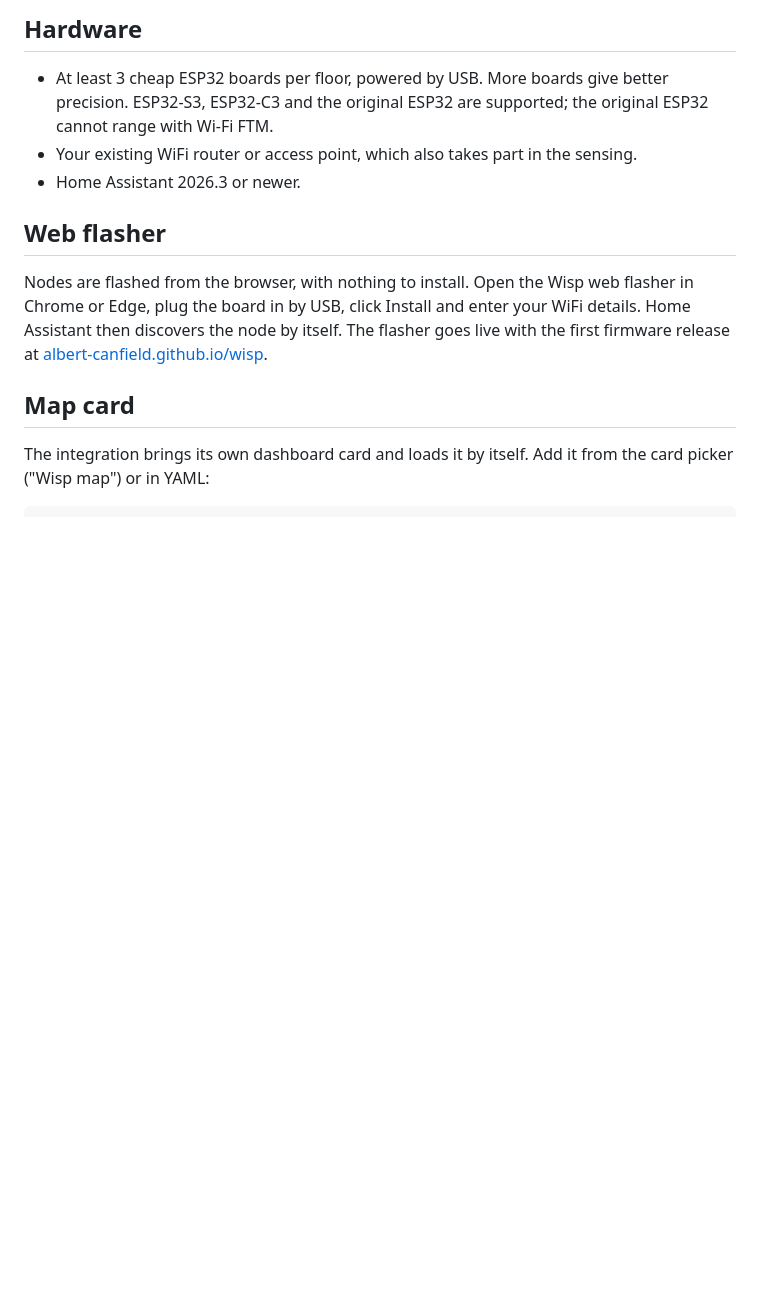
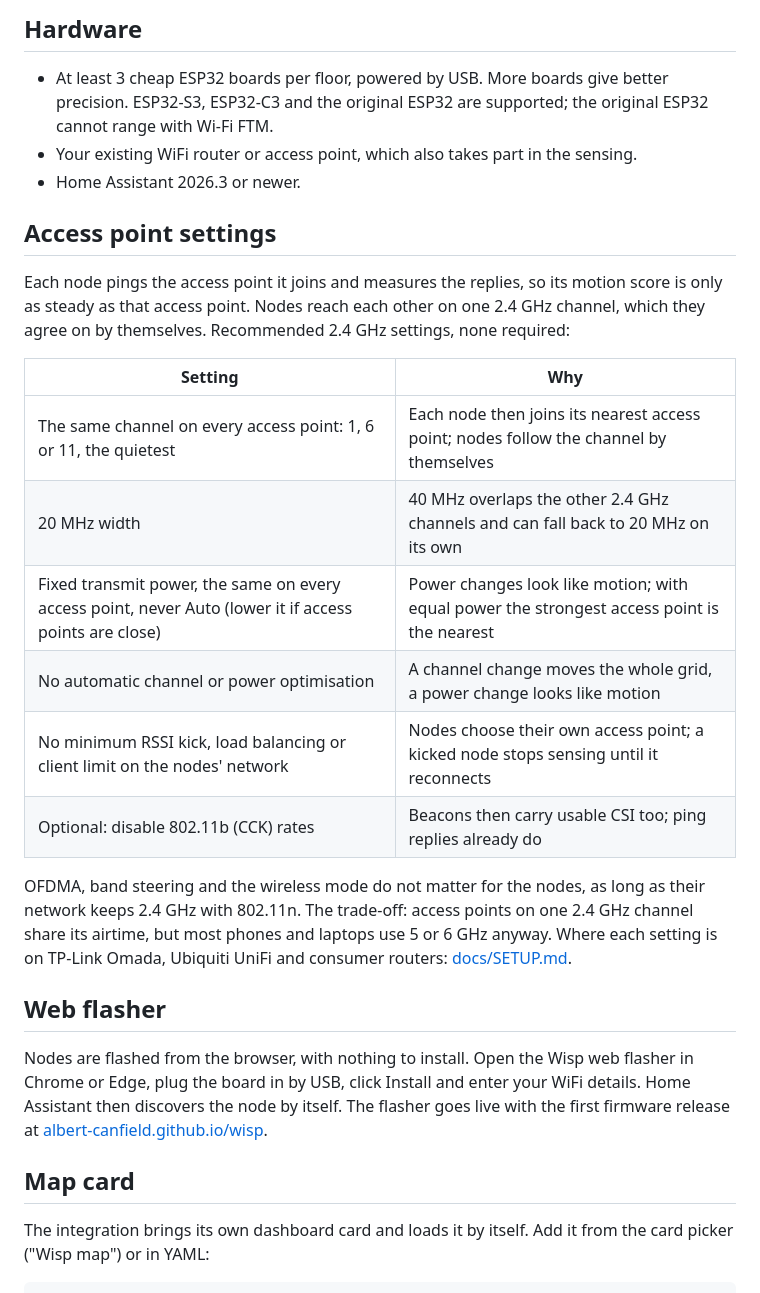
Before and after one commit to albert-canfield/wisp, a Markdown page: README.md, the part around the change. GitHub-like rendering; blank space fills up the shorter version.

```diff
--- a/README.md
+++ b/README.md
@@ -76,6 +76,21 @@ Tools are in [firmware/tools](firmware/tools): a guided walk test that reports h
 - Your existing WiFi router or access point, which also takes part in the sensing.
 - Home Assistant 2026.3 or newer.
 
+## Access point settings
+
+Each node pings the access point it joins and measures the replies, so its motion score is only as steady as that access point. Nodes reach each other on one 2.4 GHz channel, which they agree on by themselves. Recommended 2.4 GHz settings, none required:
+
+| Setting | Why |
+|---|---|
+| The same channel on every access point: 1, 6 or 11, the quietest | Each node then joins its nearest access point; nodes follow the channel by themselves |
+| 20 MHz width | 40 MHz overlaps the other 2.4 GHz channels and can fall back to 20 MHz on its own |
+| Fixed transmit power, the same on every access point, never Auto (lower it if access points are close) | Power changes look like motion; with equal power the strongest access point is the nearest |
+| No automatic channel or power optimisation | A channel change moves the whole grid, a power change looks like motion |
+| No minimum RSSI kick, load balancing or client limit on the nodes' network | Nodes choose their own access point; a kicked node stops sensing until it reconnects |
+| Optional: disable 802.11b (CCK) rates | Beacons then carry usable CSI too; ping replies already do |
+
+OFDMA, band steering and the wireless mode do not matter for the nodes, as long as their network keeps 2.4 GHz with 802.11n. The trade-off: access points on one 2.4 GHz channel share its airtime, but most phones and laptops use 5 or 6 GHz anyway. Where each setting is on TP-Link Omada, Ubiquiti UniFi and consumer routers: [docs/SETUP.md](docs/SETUP.md#5-access-points).
+
 ## Web flasher
 
 Nodes are flashed from the browser, with nothing to install. Open the Wisp web flasher in Chrome or Edge, plug the board in by USB, click Install and enter your WiFi details. Home Assistant then discovers the node by itself. The flasher goes live with the first firmware release at [albert-canfield.github.io/wisp](https://albert-canfield.github.io/wisp).
```
Also changed, not shown: docs/ARCHITECTURE.md (+4 -2 lines), docs/SETUP.md (+34 -8 lines).
